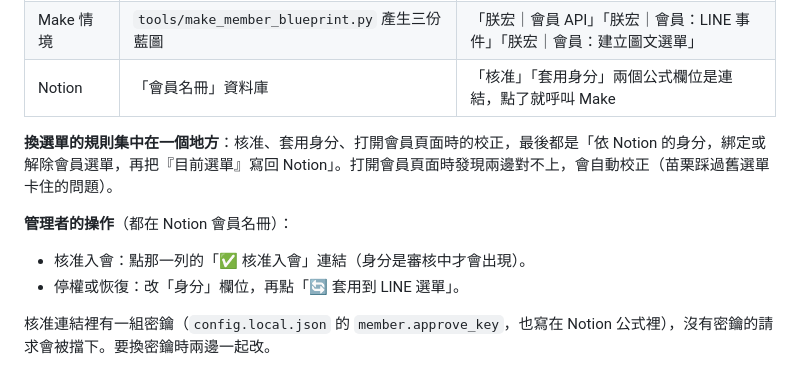
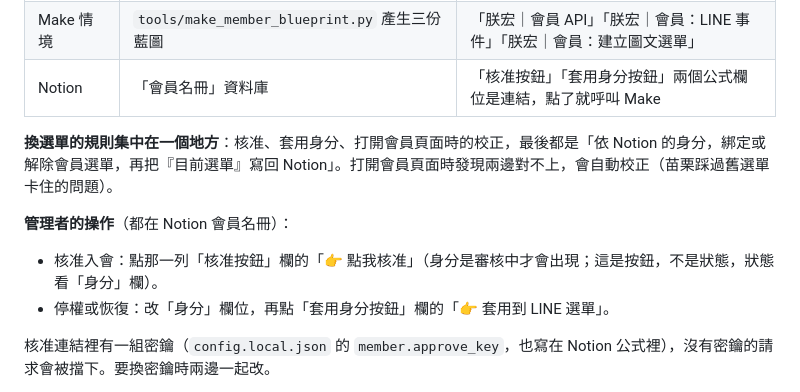
Before and after one commit to philko2017/line-namecard, a Markdown page: README.md, the part around the change. Drawn GitHub-style.

Commit message:
README：Notion 核准按鈕改名
Co-Authored-By: Claude Opus 5.5 <noreply@anthropic.com>

```diff
--- a/README.md
+++ b/README.md
@@ -54,13 +54,13 @@
 | 協會品牌 | `assets/brand/` | `logo.png` 橫式 Logo（頁面頂端）、`mark.png` 圓環標誌（選單、頁面圖示）、`brand.json` 名稱與介紹 |
 | 選單圖片 | `tools/make_member_richmenu.py` 產生 `assets/richmenu_guest.png`、`richmenu_member.png` | 兩列六格（2500×1686）。上列兩張共用：近期活動｜協會會員列表｜AI 小幫手（目前是會員頁面的「即將推出」畫面）。下列：會員是名片掃描＋兩格空位；訪客是一整格「申請加入」 |
 | Make 情境 | `tools/make_member_blueprint.py` 產生三份藍圖 | 「朕宏｜會員 API」「朕宏｜會員：LINE 事件」「朕宏｜會員：建立圖文選單」 |
-| Notion | 「會員名冊」資料庫 | 「核准」「套用身分」兩個公式欄位是連結，點了就呼叫 Make |
+| Notion | 「會員名冊」資料庫 | 「核准按鈕」「套用身分按鈕」兩個公式欄位是連結，點了就呼叫 Make |
 
 **換選單的規則集中在一個地方**：核准、套用身分、打開會員頁面時的校正，最後都是「依 Notion 的身分，綁定或解除會員選單，再把『目前選單』寫回 Notion」。打開會員頁面時發現兩邊對不上，會自動校正（苗栗踩過舊選單卡住的問題）。
 
 **管理者的操作**（都在 Notion 會員名冊）：
-- 核准入會：點那一列的「✅ 核准入會」連結（身分是審核中才會出現）。
-- 停權或恢復：改「身分」欄位，再點「🔄 套用到 LINE 選單」。
+- 核准入會：點那一列「核准按鈕」欄的「👉 點我核准」（身分是審核中才會出現；這是按鈕，不是狀態，狀態看「身分」欄）。
+- 停權或恢復：改「身分」欄位，再點「套用身分按鈕」欄的「👉 套用到 LINE 選單」。
 
 核准連結裡有一組密鑰（`config.local.json` 的 `member.approve_key`，也寫在 Notion 公式裡），沒有密鑰的請求會被擋下。要換密鑰時兩邊一起改。
 
```
